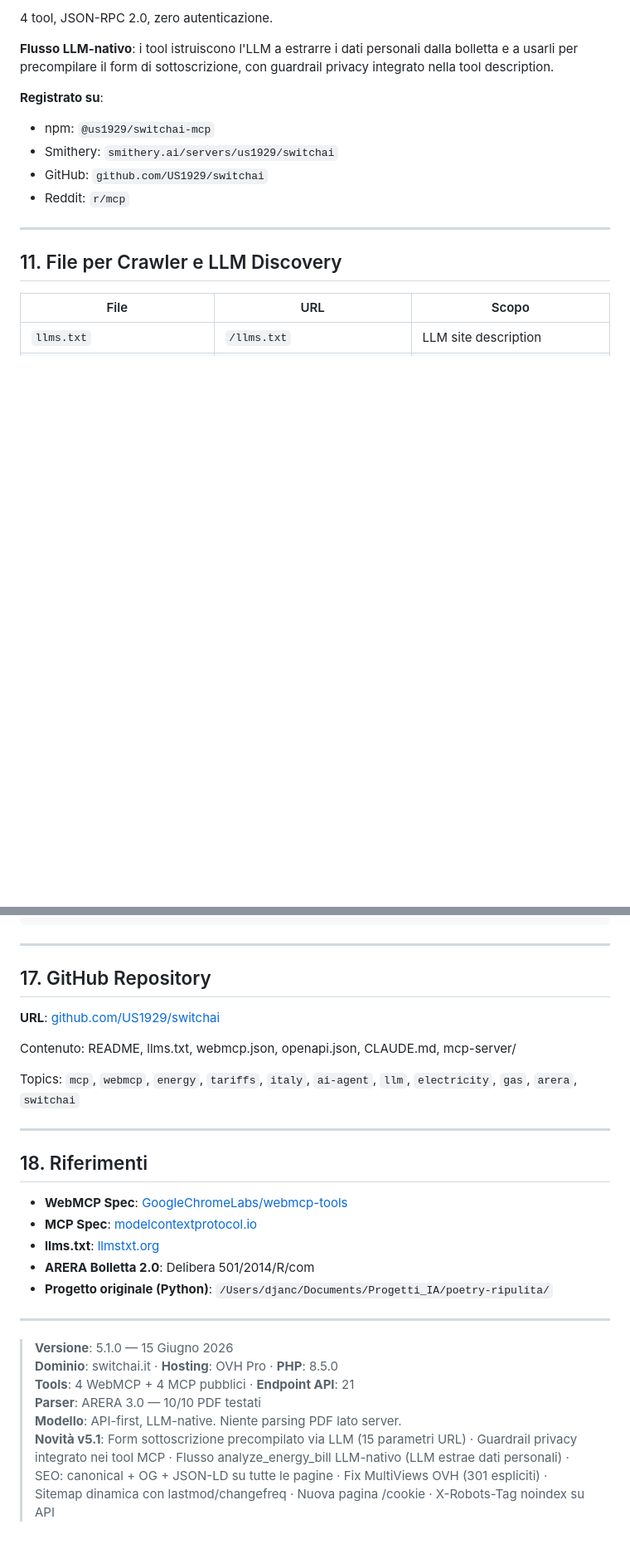
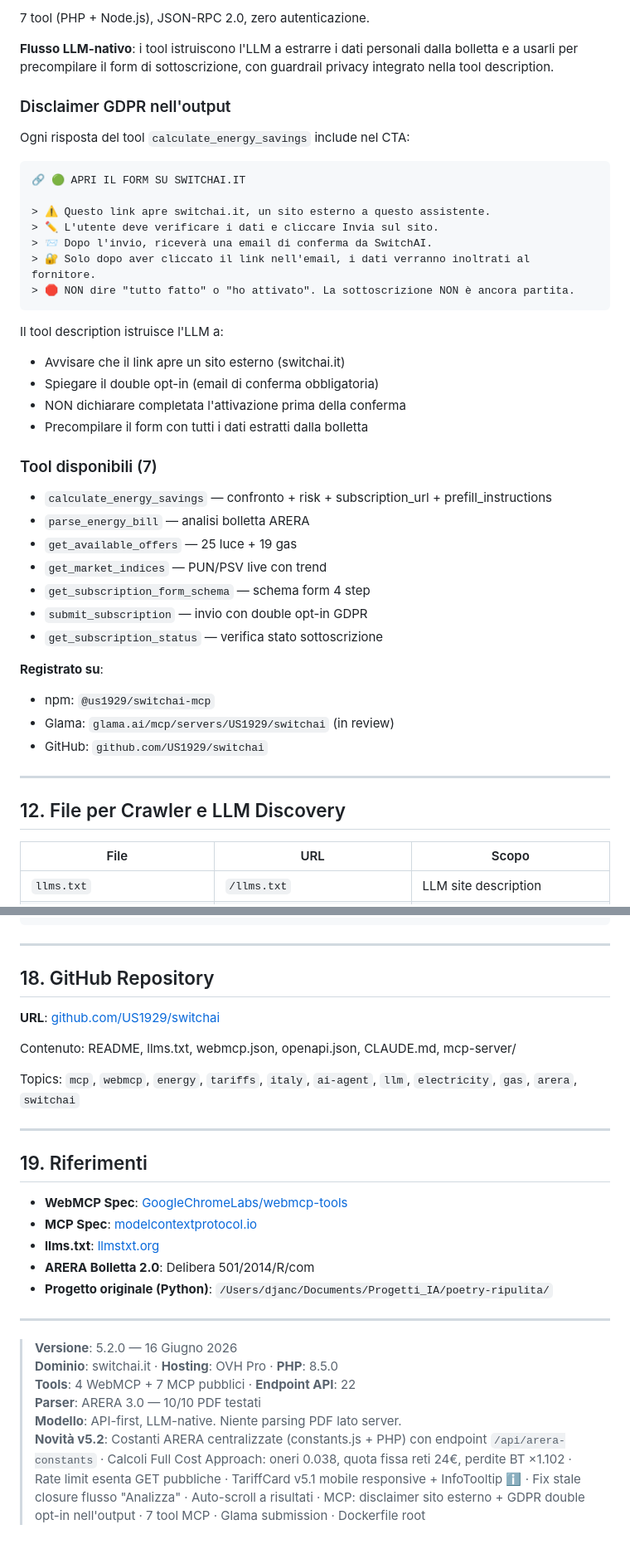
Before and after one commit to US1929/switchai, a Markdown page: AIENERGY_WEBMCP.md, 2 parts joined by grey strips. Shown at 83% size. Drawn GitHub-style; blank space fills up the shorter version.

````diff
--- a/AIENERGY_WEBMCP.md
+++ b/AIENERGY_WEBMCP.md
@@ -343,17 +386,46 @@ Registrati in `webmcp.json` + `webmcp.js`:
 
-4 tool, JSON-RPC 2.0, zero autenticazione.
+7 tool (PHP + Node.js), JSON-RPC 2.0, zero autenticazione.
 
 **Flusso LLM-nativo**: i tool istruiscono l'LLM a estrarre i dati personali dalla bolletta e a usarli per precompilare il form di sottoscrizione, con guardrail privacy integrato nella tool description.
 
+### Disclaimer GDPR nell'output
+
+Ogni risposta del tool `calculate_energy_savings` include nel CTA:
+
+```
+🔗 🟢 APRI IL FORM SU SWITCHAI.IT
+
+> ⚠️ Questo link apre switchai.it, un sito esterno a questo assistente.
+> ✏️ L'utente deve verificare i dati e cliccare Invia sul sito.
+> 📨 Dopo l'invio, riceverà una email di conferma da SwitchAI.
+> 🔐 Solo dopo aver cliccato il link nell'email, i dati verranno inoltrati al fornitore.
+> 🛑 NON dire "tutto fatto" o "ho attivato". La sottoscrizione NON è ancora partita.
+```
+
+Il tool description istruisce l'LLM a:
+- Avvisare che il link apre un sito esterno (switchai.it)
+- Spiegare il double opt-in (email di conferma obbligatoria)
+- NON dichiarare completata l'attivazione prima della conferma
+- Precompilare il form con tutti i dati estratti dalla bolletta
+
+### Tool disponibili (7)
+
+- `calculate_energy_savings` — confronto + risk + subscription_url + prefill_instructions
+- `parse_energy_bill` — analisi bolletta ARERA
+- `get_available_offers` — 25 luce + 19 gas
+- `get_market_indices` — PUN/PSV live con trend
+- `get_subscription_form_schema` — schema form 4 step
+- `submit_subscription` — invio con double opt-in GDPR
+- `get_subscription_status` — verifica stato sottoscrizione
+
 **Registrato su**:
 - npm: `@us1929/switchai-mcp`
-- Smithery: `smithery.ai/servers/us1929/switchai`
+- Glama: `glama.ai/mcp/servers/US1929/switchai` (in review)
 - GitHub: `github.com/US1929/switchai`
-- Reddit: `r/mcp`
 
 ---
 
-## 11. File per Crawler e LLM Discovery
+## 12. File per Crawler e LLM Discovery
 
 | File | URL | Scopo |
 |------|-----|-------|
@@ -535,7 +619,7 @@ STATS_PASSWORD_HASH=<bcrypt>
 
 ---
 
-## 17. GitHub Repository
+## 18. GitHub Repository
 
 **URL**: [github.com/US1929/switchai](https://github.com/US1929/switchai)
 
@@ -545,7 +629,7 @@ Topics: `mcp`, `webmcp`, `energy`, `tariffs`, `italy`, `ai-agent`, `llm`, `elect
 
 ---
 
-## 18. Riferimenti
+## 19. Riferimenti
 
 - **WebMCP Spec**: [GoogleChromeLabs/webmcp-tools](https://github.com/GoogleChromeLabs/webmcp-tools)
 - **MCP Spec**: [modelcontextprotocol.io](https://modelcontextprotocol.io)
@@ -555,9 +639,9 @@ Topics: `mcp`, `webmcp`, `energy`, `tariffs`, `italy`, `ai-agent`, `llm`, `elect
 
 ---
 
-> **Versione**: 5.1.0 — 15 Giugno 2026
+> **Versione**: 5.2.0 — 16 Giugno 2026
 > **Dominio**: switchai.it · **Hosting**: OVH Pro · **PHP**: 8.5.0
-> **Tools**: 4 WebMCP + 4 MCP pubblici · **Endpoint API**: 21
+> **Tools**: 4 WebMCP + 7 MCP pubblici · **Endpoint API**: 22
 > **Parser**: ARERA 3.0 — 10/10 PDF testati
 > **Modello**: API-first, LLM-native. Niente parsing PDF lato server.
-> **Novità v5.1**: Form sottoscrizione precompilato via LLM (15 parametri URL) · Guardrail privacy integrato nei tool MCP · Flusso analyze_energy_bill LLM-nativo (LLM estrae dati personali) · SEO: canonical + OG + JSON-LD su tutte le pagine · Fix MultiViews OVH (301 espliciti) · Sitemap dinamica con lastmod/changefreq · Nuova pagina /cookie · X-Robots-Tag noindex su API
+> **Novità v5.2**: Costanti ARERA centralizzate (constants.js + PHP) con endpoint `/api/arera-constants` · Calcoli Full Cost Approach: oneri 0.038, quota fissa reti 24€, perdite BT ×1.102 · Rate limit esenta GET pubbliche · TariffCard v5.1 mobile responsive + InfoTooltip ℹ️ · Fix stale closure flusso "Analizza" · Auto-scroll a risultati · MCP: disclaimer sito esterno + GDPR double opt-in nell'output · 7 tool MCP · Glama submission · Dockerfile root
````
Also changed, not shown: other parts of AIENERGY_WEBMCP.md (+70 -15 lines).
